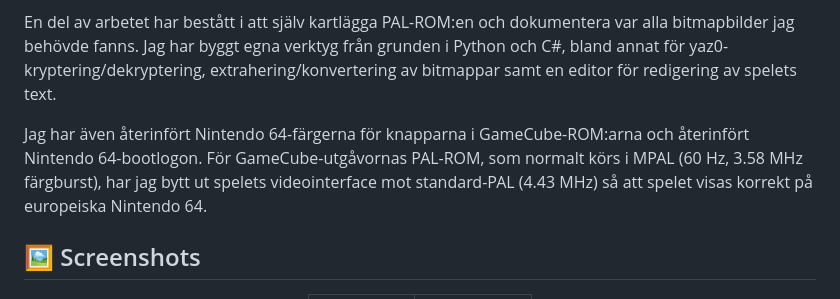
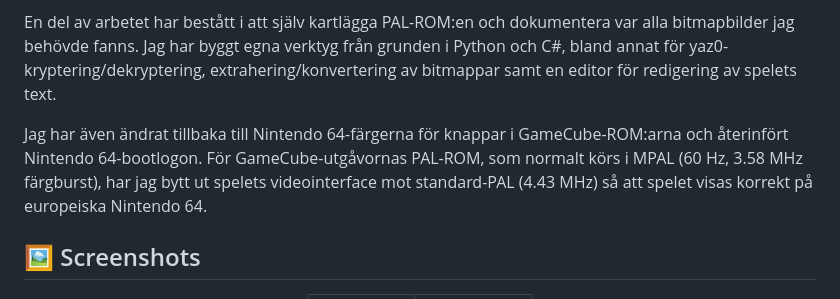
Before and after one commit to Vrilya/ocarinaswe, a Markdown page: README.md, the part around the change. Rendered like a GitHub page.

Commit message:
Fix wording in README for clarity

```diff
--- a/README.md
+++ b/README.md
@@ -6,7 +6,7 @@ Detta projekt tillhandahåller en komplett svensk översättning av **The Legend
 
 En del av arbetet har bestått i att själv kartlägga PAL-ROM:en och dokumentera var alla bitmapbilder jag behövde fanns. Jag har byggt egna verktyg från grunden i Python och C#, bland annat för yaz0-kryptering/dekryptering, extrahering/konvertering av bitmappar samt en editor för redigering av spelets text.
 
-Jag har även återinfört Nintendo 64-färgerna för knapparna i GameCube-ROM:arna och återinfört Nintendo 64-bootlogon. För GameCube-utgåvornas PAL-ROM, som normalt körs i MPAL (60 Hz, 3.58 MHz färgburst), har jag bytt ut spelets videointerface mot standard-PAL (4.43 MHz) så att spelet visas korrekt på europeiska Nintendo 64.
+Jag har även ändrat tillbaka till Nintendo 64-färgerna för knappar i GameCube-ROM:arna och återinfört Nintendo 64-bootlogon. För GameCube-utgåvornas PAL-ROM, som normalt körs i MPAL (60 Hz, 3.58 MHz färgburst), har jag bytt ut spelets videointerface mot standard-PAL (4.43 MHz) så att spelet visas korrekt på europeiska Nintendo 64.
 
 ## 🖼️ Screenshots
 
```
